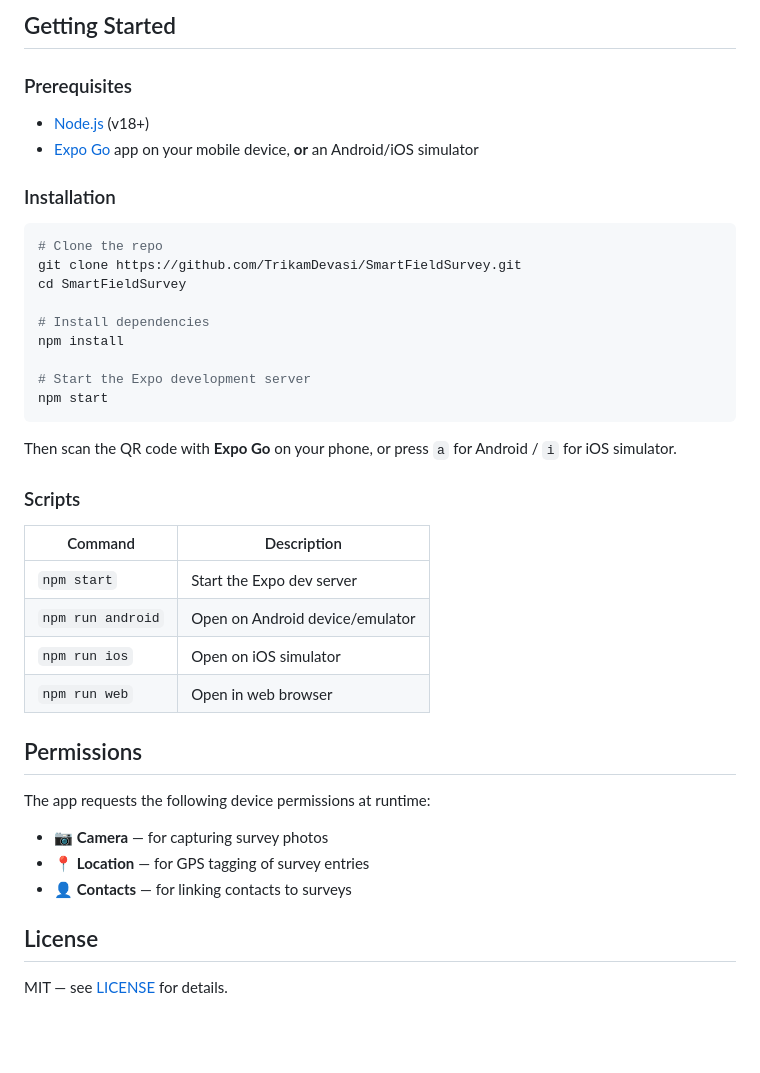
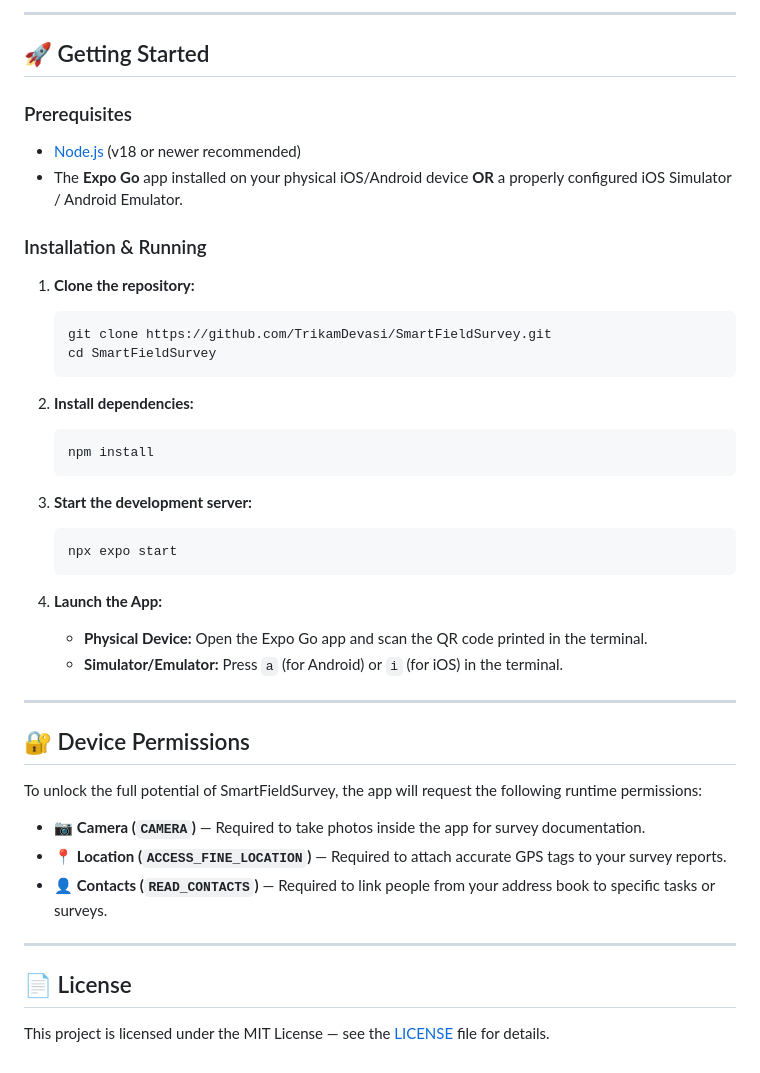
Before and after one commit to TrikamDevasi/react-native_assignment, a Markdown page: README.md, the part around one of its changes. Rendered like a GitHub page; blank space fills up the shorter version.

Commit message:
Upgrade README.md

````diff
--- a/README.md
+++ b/README.md
@@ -69,45 +79,48 @@ SmartFieldSurvey/
 ```
 
-## Getting Started
+---
+
+## 🚀 Getting Started
 
 ### Prerequisites
 
-- [Node.js](https://nodejs.org/) (v18+)
-- [Expo Go](https://expo.dev/go) app on your mobile device, **or** an Android/iOS simulator
+- [Node.js](https://nodejs.org/) (v18 or newer recommended)
+- The **Expo Go** app installed on your physical iOS/Android device **OR** a properly configured iOS Simulator / Android Emulator.
 
-### Installation
+### Installation & Running
 
-```bash
-# Clone the repo
-git clone https://github.com/TrikamDevasi/SmartFieldSurvey.git
-cd SmartFieldSurvey
+1. **Clone the repository:**
+   ```bash
+   git clone https://github.com/TrikamDevasi/SmartFieldSurvey.git
+   cd SmartFieldSurvey
+   ```
 
-# Install dependencies
-npm install
+2. **Install dependencies:**
+   ```bash
+   npm install
+   ```
 
-# Start the Expo development server
-npm start
-```
+3. **Start the development server:**
+   ```bash
+   npx expo start
+   ```
 
-Then scan the QR code with **Expo Go** on your phone, or press `a` for Android / `i` for iOS simulator.
+4. **Launch the App:**
+   - **Physical Device:** Open the Expo Go app and scan the QR code printed in the terminal.
+   - **Simulator/Emulator:** Press `a` (for Android) or `i` (for iOS) in the terminal.
 
-### Scripts
+---
 
-| Command | Description |
-|---------|-------------|
-| `npm start` | Start the Expo dev server |
-| `npm run android` | Open on Android device/emulator |
-| `npm run ios` | Open on iOS simulator |
-| `npm run web` | Open in web browser |
+## 🔐 Device Permissions
 
-## Permissions
+To unlock the full potential of SmartFieldSurvey, the app will request the following runtime permissions:
 
-The app requests the following device permissions at runtime:
+- 📷 **Camera (`CAMERA`)** — Required to take photos inside the app for survey documentation.
+- 📍 **Location (`ACCESS_FINE_LOCATION`)** — Required to attach accurate GPS tags to your survey reports.
+- 👤 **Contacts (`READ_CONTACTS`)** — Required to link people from your address book to specific tasks or surveys.
 
-- 📷 **Camera** — for capturing survey photos
-- 📍 **Location** — for GPS tagging of survey entries
-- 👤 **Contacts** — for linking contacts to surveys
+---
 
-## License
+## 📄 License
 
-MIT — see [LICENSE](./LICENSE) for details.
+This project is licensed under the MIT License — see the [LICENSE](./LICENSE) file for details.
````
Also changed, not shown: other parts of README.md (+63 -53 lines).
